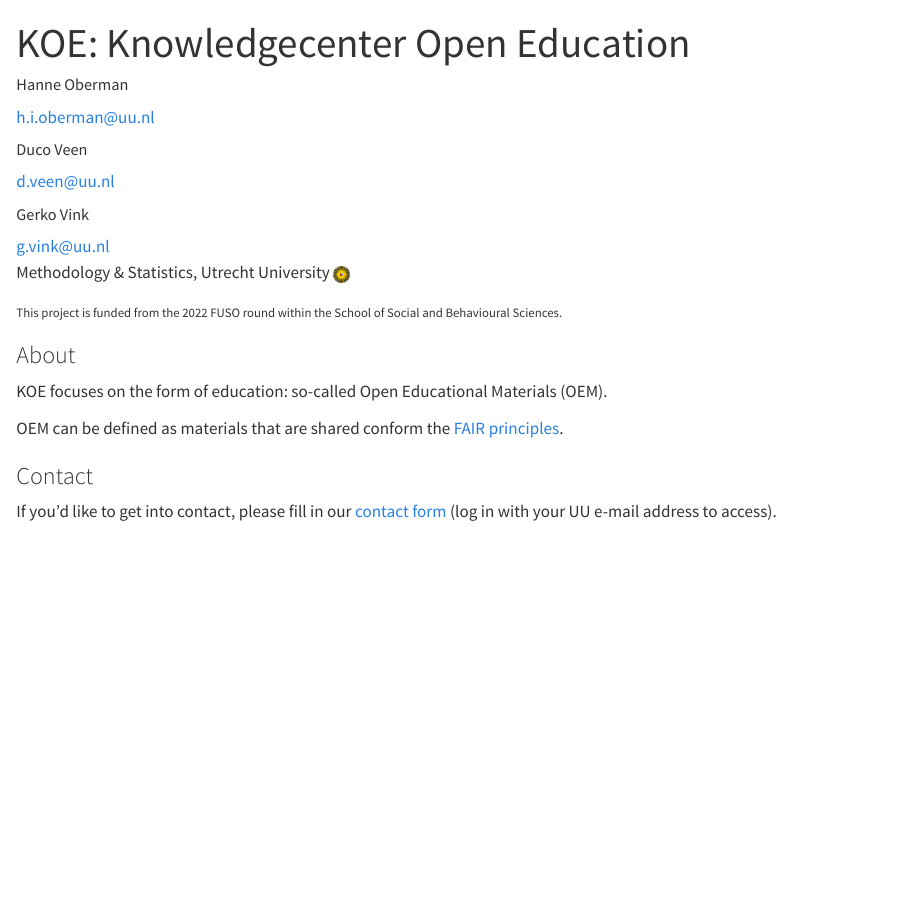
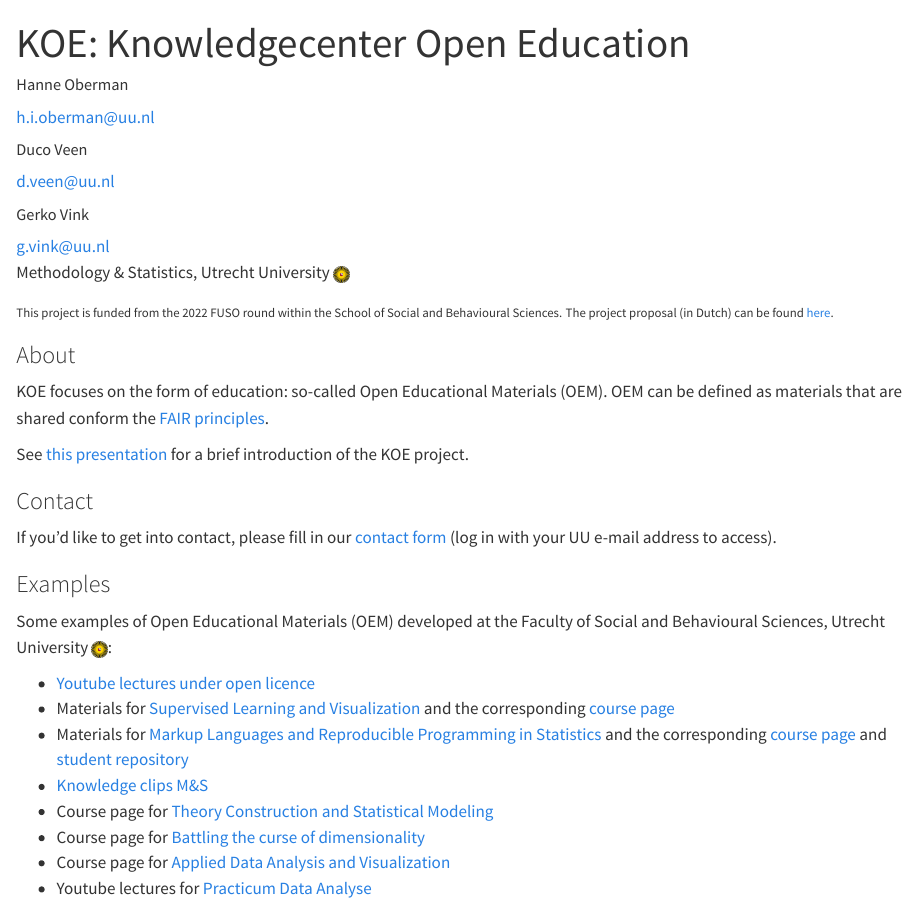
Before and after one commit to gerkovink/koe, a Quarto document (website/index.qmd): the page in a window 1100 px wide, from its top. Rendered offline with R 4.5, knitr and Pandoc in place of Quarto, with nearby package versions.

Commit message:
Add link to FUSO proposal and examples to website

```diff
--- a/website/index.qmd
+++ b/website/index.qmd
@@ -21,16 +21,29 @@
 Methodology & Statistics, Utrecht University <a href="https://uu.nl"><img src="/logo.png" width="16px"/></a>
 
 ~This\ project\ is\ funded\ from\ the\ 2022\ FUSO\ round\ within\ the\ School\ of\ Social\ and\ Behavioural\ Sciences.~
-
+~The\ project\ proposal\ (in\ Dutch)\ can\ be\ found\ [here](https://github.com/gerkovink/FUSO2022).~
 
 ### About
 
-KOE focuses on the form of education: so-called Open Educational Materials (OEM).
+KOE focuses on the form of education: so-called Open Educational Materials (OEM). OEM can be defined as materials that are shared conform the [FAIR principles](https://www.uu.nl/en/research/open-science/tracks/fair-data-and-software).
 
-OEM can be defined as materials that are shared conform the [FAIR principles](https://www.uu.nl/en/research/open-science/tracks/fair-data-and-software).
+See [this presentation](https://www.gerkovink.com/koe/koe.html) for a brief introduction of the KOE project.
 
 ### Contact
 
 If you'd like to get into contact, please fill in our [contact form](https://forms.office.com/Pages/ResponsePage.aspx?id=oFgn10akD06gqkv5WkoQ53gZfeLOag5OkQlPWMi2pFVUQzFIOEpUSkcxVU9LTDRSOUtIUldIMFNGVS4u) (log in with your UU e-mail address to access).
 
 <!-- <iframe width="640px" height="480px" src="https://forms.office.com/Pages/ResponsePage.aspx?id=oFgn10akD06gqkv5WkoQ53gZfeLOag5OkQlPWMi2pFVUQzFIOEpUSkcxVU9LTDRSOUtIUldIMFNGVS4u&embed=true" frameborder="0" marginwidth="0" marginheight="0" style="border: none; max-width:100%; max-height:100vh" allowfullscreen webkitallowfullscreen mozallowfullscreen msallowfullscreen> </iframe> -->
+
+### Examples
+
+Some examples of Open Educational Materials (OEM) developed at the Faculty of Social and Behavioural Sciences, Utrecht University <a href="https://uu.nl"><img src="/logo.png" width="16px"/></a>:
+
+- [Youtube lectures under open licence](https://www.youtube.com/watch?v=1x3HW1RczAo)
+- Materials for [Supervised Learning and Visualization](https://github.com/gerkovink/slv) and the corresponding [course page](https://www.gerkovink.com/slv)
+- Materials for [Markup Languages and Reproducible Programming in Statistics](https://github.com/gerkovink/markup) and the corresponding [course page](https://www.gerkovink.com/markup) and [student repository](https://github.com/gerkovink/markup2021)
+- [Knowledge clips M&S](https://www.youtube.com/c/MethodologyStatisticsFSWUU)
+- Course page for [Theory Construction and Statistical Modeling](https://cjvanlissa.github.io/TCSM/)
+- Course page for [Battling the curse of dimensionality](https://uudav.nl)
+- Course page for [Applied Data Analysis and Visualization](https://adav-course-2021.netlify.app/)
+- Youtube lectures for [Practicum Data Analyse](https://www.youtube.com/watch?v=4jJSm4m9UVc&list=PLOQIOFZl7uYaFtuWgEVIeN97zei5ok5G5)
```
Also changed, not shown: website/about.qmd (deleted, +0 -9 lines), 7 other files.
